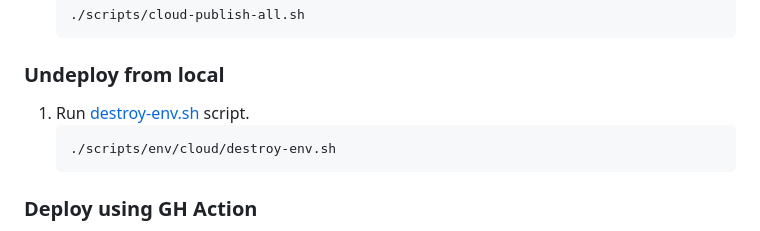
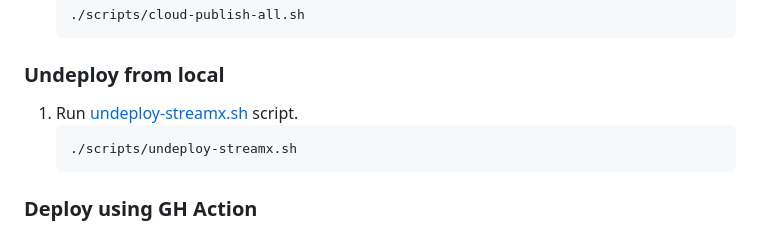
Before and after one commit to streamx-dev/streamx-commerce-accelerator, a Markdown page: terraform/README.md, the part around the change. Drawn GitHub-style.

Commit message:
[DXP-1650] adjusted undeploy script path

````diff
--- a/terraform/README.md
+++ b/terraform/README.md
@@ -206,9 +206,9 @@ Prerequisites:
 
 ### Undeploy from local
 
-1. Run [destroy-env.sh](scripts/env/cloud/destroy-env.sh) script.
+1. Run [undeploy-streamx.sh](scripts/undeploy-streamx.sh) script.
    ```shell
-   ./scripts/env/cloud/destroy-env.sh
+   ./scripts/undeploy-streamx.sh
    ```
 
 ### Deploy using GH Action
````
